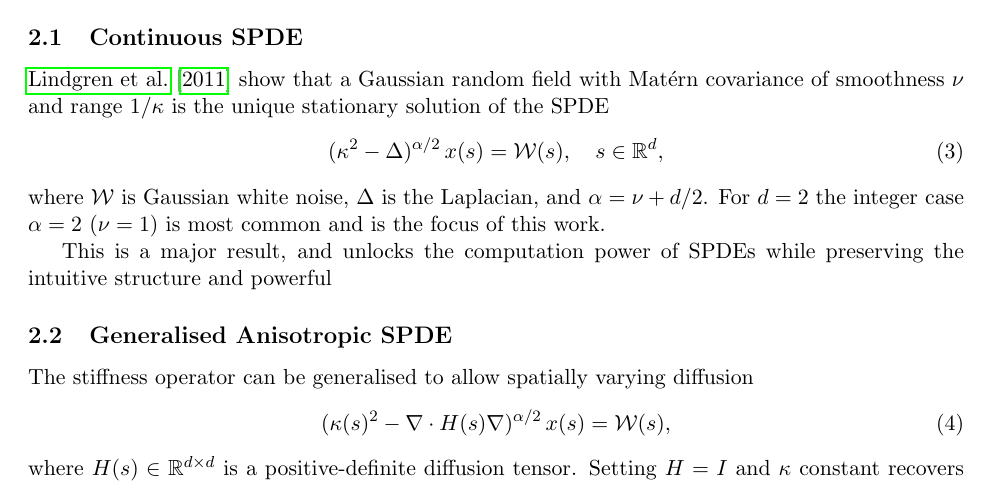
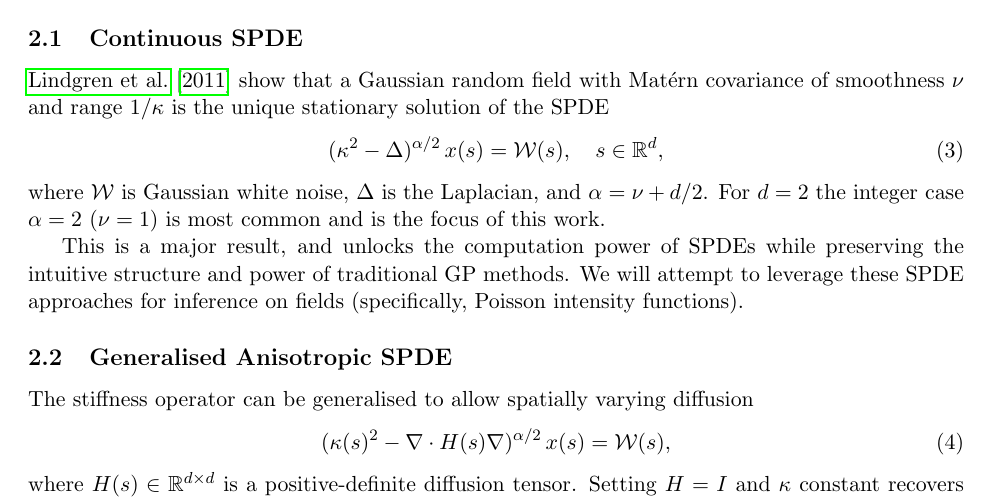
Before and after one commit to jack-heinzel/adaptive-tree-spde, a LaTeX paper (draft/foundations.tex): part of page 2 of 9, cut so that both start at the same text. Compiled offline with pdfLaTeX.

Commit message:
Updates from Overleaf

```diff
--- a/draft/foundations.tex
+++ b/draft/foundations.tex
@@ -70,7 +70,7 @@ where $\mathcal{W}$ is Gaussian white noise, $\Delta$ is the Laplacian, and
 $\alpha = \nu + d/2$.  For $d=2$ the integer case $\alpha=2$ ($\nu=1$) is most
 common and is the focus of this work.
 
-This is a major result, and unlocks the computation power of SPDEs while preserving the intuitive structure and powerful
+This is a major result, and unlocks the computation power of SPDEs while preserving the intuitive structure and power of traditional GP methods. We will attempt to leverage these SPDE approaches for inference on fields (specifically, Poisson intensity functions).
 
 \subsection{Generalised Anisotropic SPDE}
 
```
